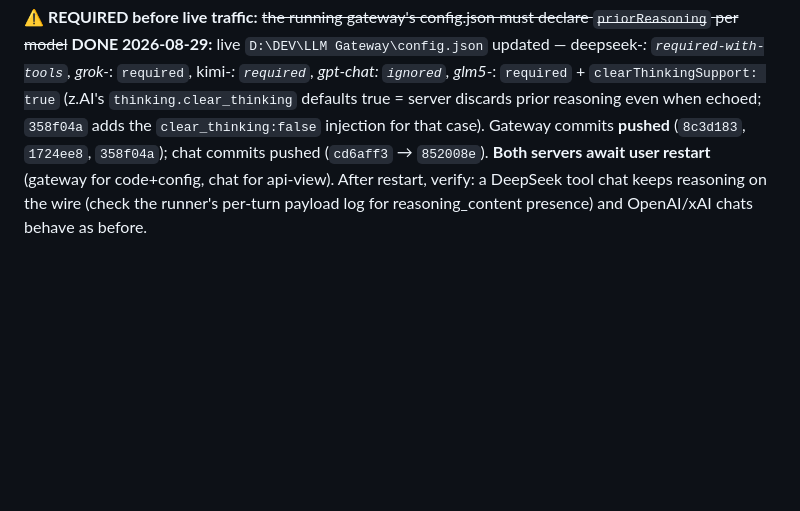
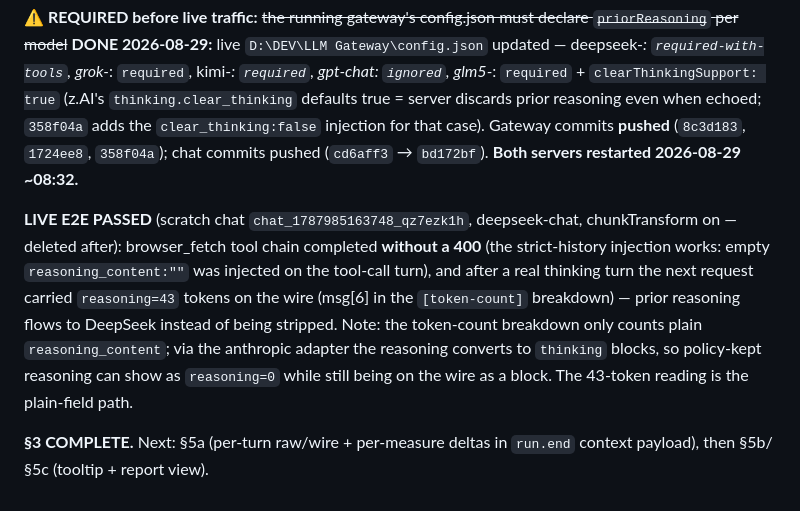
Before and after one commit to herrbasan/LLM-Gateway-Chat, a Markdown page: docs/plan-context-cost-and-reporting.md, the part around the change. Drawn GitHub-style; blank space fills up the shorter version.

Commit message:
plan: §3 verified live — DeepSeek tool chain 400-free, reasoning on wire

```diff
--- a/docs/plan-context-cost-and-reporting.md
+++ b/docs/plan-context-cost-and-reporting.md
@@ -311,7 +311,17 @@ gpt-chat: `ignored`, glm5-*: `required` + `clearThinkingSupport: true` (z.AI's
 `thinking.clear_thinking` defaults true = server discards prior reasoning even when
 echoed; `358f04a` adds the `clear_thinking:false` injection for that case).
 Gateway commits **pushed** (`8c3d183`, `1724ee8`, `358f04a`); chat commits pushed
-(`cd6aff3` → `852008e`). **Both servers await user restart** (gateway for code+config,
-chat for api-view). After restart, verify: a DeepSeek tool chat keeps reasoning on the
-wire (check the runner's per-turn payload log for reasoning_content presence) and
-OpenAI/xAI chats behave as before.
+(`cd6aff3` → `bd172bf`). **Both servers restarted 2026-08-29 ~08:32.**
+
+**LIVE E2E PASSED** (scratch chat `chat_1787985163748_qz7ezk1h`, deepseek-chat,
+chunkTransform on — deleted after): browser_fetch tool chain completed **without a
+400** (the strict-history injection works: empty `reasoning_content:""` was injected on
+the tool-call turn), and after a real thinking turn the next request carried
+`reasoning=43` tokens on the wire (msg[6] in the `[token-count]` breakdown) — prior
+reasoning flows to DeepSeek instead of being stripped. Note: the token-count breakdown
+only counts plain `reasoning_content`; via the anthropic adapter the reasoning converts
+to `thinking` blocks, so policy-kept reasoning can show as `reasoning=0` while still
+being on the wire as a block. The 43-token reading is the plain-field path.
+
+**§3 COMPLETE.** Next: §5a (per-turn raw/wire + per-measure deltas in `run.end`
+context payload), then §5b/§5c (tooltip + report view).
```
